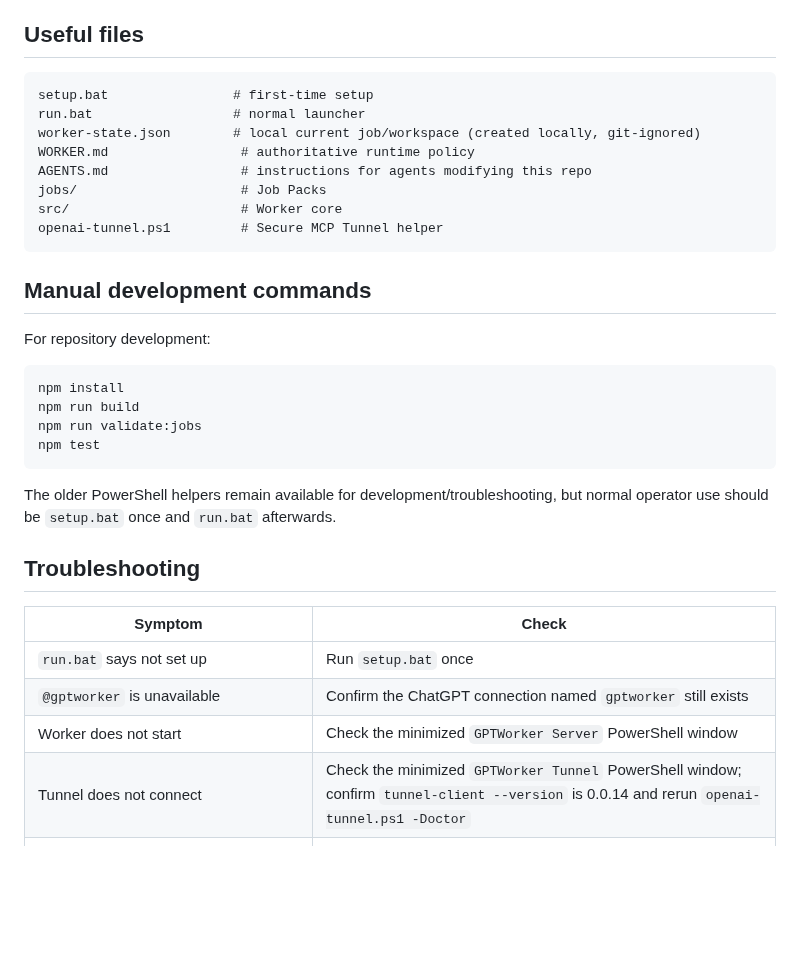
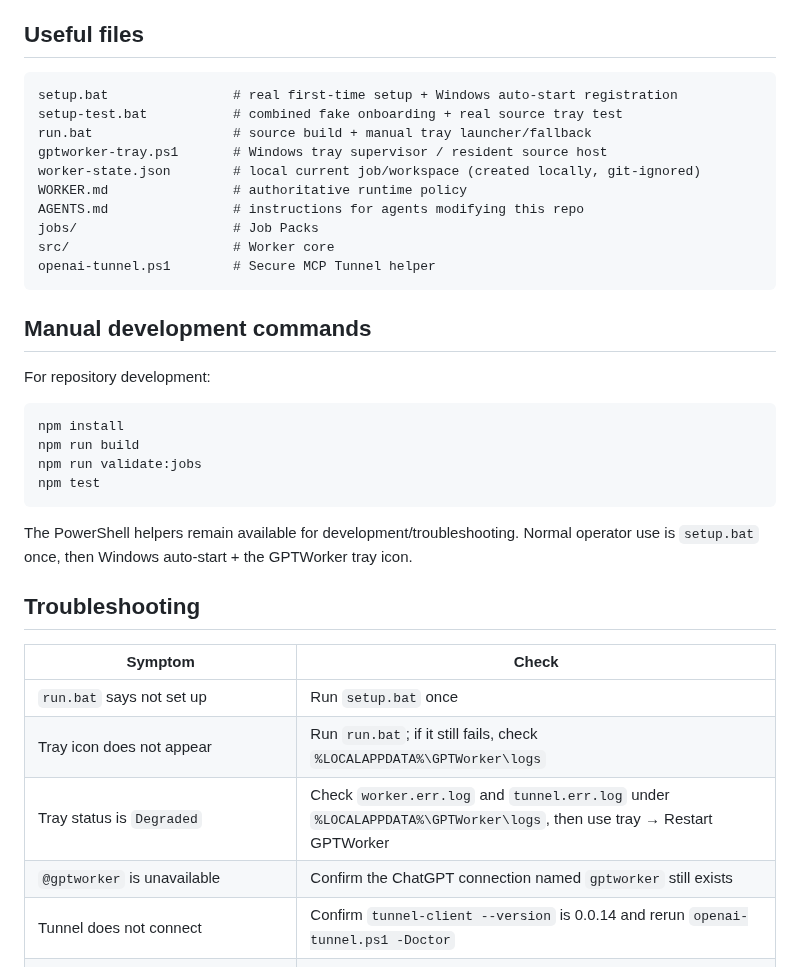
Before and after one commit to thebimhouseinfo-sudo/chatgpt-local-worker, a Markdown page: README.md, the part around one of its changes. Drawn GitHub-style; blank space fills up the shorter version.

````diff
--- a/README.md
+++ b/README.md
@@ -312,14 +332,16 @@ The MCP server binds to localhost by default and ChatGPT reaches it through the
 ## Useful files
 
 ```text
-setup.bat                # first-time setup
-run.bat                  # normal launcher
+setup.bat                # real first-time setup + Windows auto-start registration
+setup-test.bat           # combined fake onboarding + real source tray test
+run.bat                  # source build + manual tray launcher/fallback
+gptworker-tray.ps1       # Windows tray supervisor / resident source host
 worker-state.json        # local current job/workspace (created locally, git-ignored)
-WORKER.md                 # authoritative runtime policy
-AGENTS.md                 # instructions for agents modifying this repo
-jobs/                     # Job Packs
-src/                      # Worker core
-openai-tunnel.ps1         # Secure MCP Tunnel helper
+WORKER.md                # authoritative runtime policy
+AGENTS.md                # instructions for agents modifying this repo
+jobs/                    # Job Packs
+src/                     # Worker core
+openai-tunnel.ps1        # Secure MCP Tunnel helper
 ```
 
 ## Manual development commands
@@ -333,16 +355,17 @@ npm run validate:jobs
 npm test
 ```
 
-The older PowerShell helpers remain available for development/troubleshooting, but normal operator use should be `setup.bat` once and `run.bat` afterwards.
+The PowerShell helpers remain available for development/troubleshooting. Normal operator use is `setup.bat` once, then Windows auto-start + the GPTWorker tray icon.
 
 ## Troubleshooting
 
 | Symptom | Check |
 |---|---|
 | `run.bat` says not set up | Run `setup.bat` once |
+| Tray icon does not appear | Run `run.bat`; if it still fails, check `%LOCALAPPDATA%\GPTWorker\logs` |
+| Tray status is `Degraded` | Check `worker.err.log` and `tunnel.err.log` under `%LOCALAPPDATA%\GPTWorker\logs`, then use tray → Restart GPTWorker |
 | `@gptworker` is unavailable | Confirm the ChatGPT connection named `gptworker` still exists |
-| Worker does not start | Check the minimized `GPTWorker Server` PowerShell window |
-| Tunnel does not connect | Check the minimized `GPTWorker Tunnel` PowerShell window; confirm `tunnel-client --version` is 0.0.14 and rerun `openai-tunnel.ps1 -Doctor` |
+| Tunnel does not connect | Confirm `tunnel-client --version` is 0.0.14 and rerun `openai-tunnel.ps1 -Doctor` |
 | Doctor reports `mcp_server_reachable` / `oauth_metadata` connection refused | The local Worker is not listening yet. Pull the latest repo and rerun `setup.bat`; setup now starts and health-checks the Worker before doctor. |
 | Doctor fails with 401/403 | Verify the tunnel and runtime key belong to the intended organization/workspace; the key principal needs Tunnels Read + Use. New tunnel/role changes can take time to propagate. |
 | ChatGPT asks for an MCP endpoint | Prefer **Connection: Tunnel** and select/paste the tunnel ID. Do not paste the localhost MCP URL. |
````
Also changed, not shown: other parts of README.md (+31 -11 lines).
